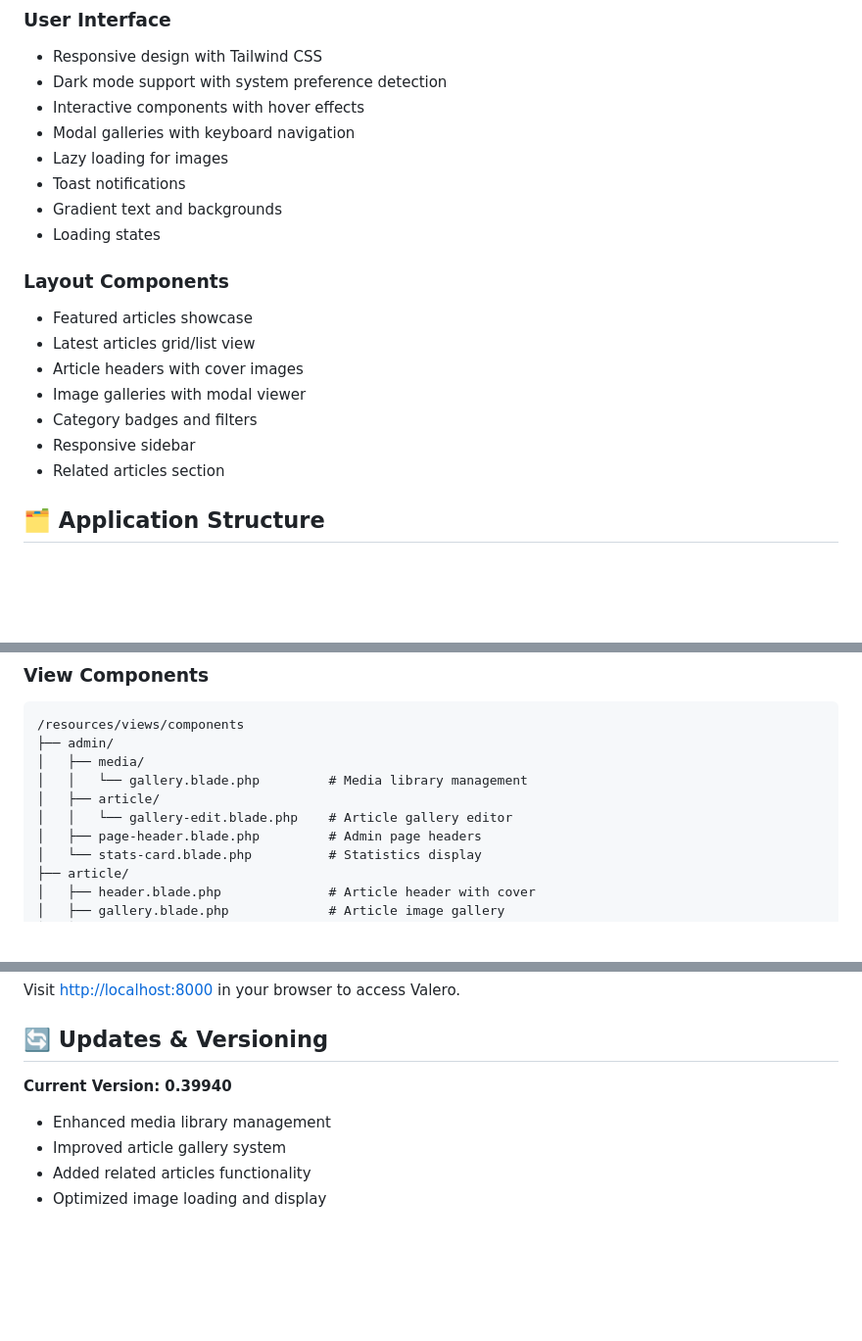
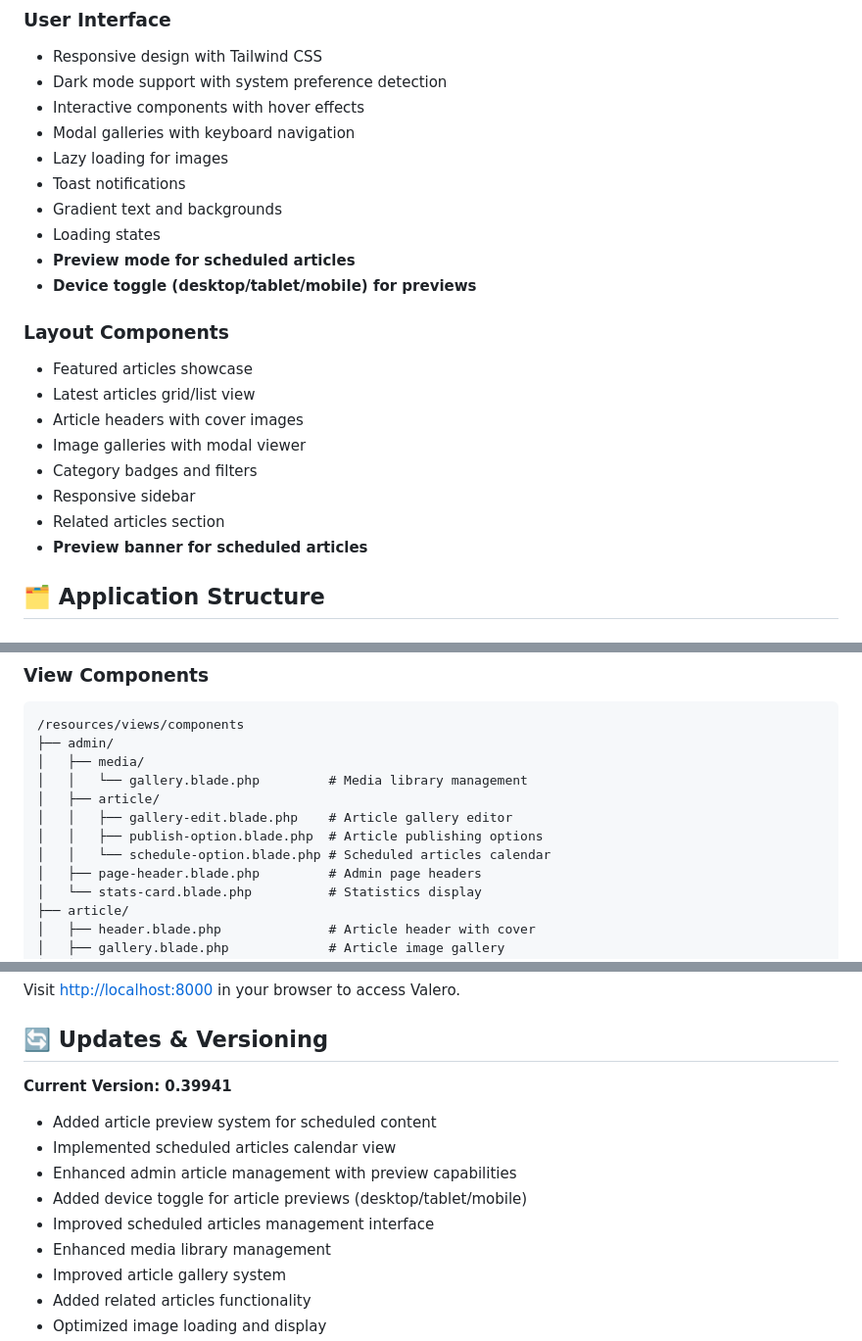
Before and after one commit to zmeulDev/valero, a Markdown page: README.md, 3 parts joined by grey strips. Shown: that part at 98% size. Drawn GitHub-style; blank space fills up the shorter version.

```diff
--- a/README.md
+++ b/README.md
@@ -37,6 +39,8 @@ Valero is an open-source article-sharing platform built with **Laravel 11** and
 - Toast notifications
 - Gradient text and backgrounds
 - Loading states
+- **Preview mode for scheduled articles**
+- **Device toggle (desktop/tablet/mobile) for previews**
 
 ### Layout Components
 - Featured articles showcase
@@ -46,6 +50,7 @@ Valero is an open-source article-sharing platform built with **Laravel 11** and
 - Category badges and filters
 - Responsive sidebar
 - Related articles section
+- **Preview banner for scheduled articles**
 
 ## 🗂 Application Structure
 
@@ -82,7 +87,9 @@ Valero is an open-source article-sharing platform built with **Laravel 11** and
 │   ├── media/
 │   │   └── gallery.blade.php         # Media library management
 │   ├── article/
-│   │   └── gallery-edit.blade.php    # Article gallery editor
+│   │   ├── gallery-edit.blade.php    # Article gallery editor
+│   │   ├── publish-option.blade.php  # Article publishing options
+│   │   └── schedule-option.blade.php # Scheduled articles calendar
 │   ├── page-header.blade.php         # Admin page headers
 │   └── stats-card.blade.php          # Statistics display
 ├── article/
@@ -312,7 +325,12 @@ Visit [http://localhost:8000](http://localhost:8000) in your browser to access V
 
 ## 🔄 Updates & Versioning
 
-**Current Version: 0.39940**
+**Current Version: 0.39941**
+- Added article preview system for scheduled content
+- Implemented scheduled articles calendar view
+- Enhanced admin article management with preview capabilities
+- Added device toggle for article previews (desktop/tablet/mobile)
+- Improved scheduled articles management interface
 - Enhanced media library management
 - Improved article gallery system
 - Added related articles functionality
```
Also changed, not shown: other parts of README.md (+14 -0 lines).
